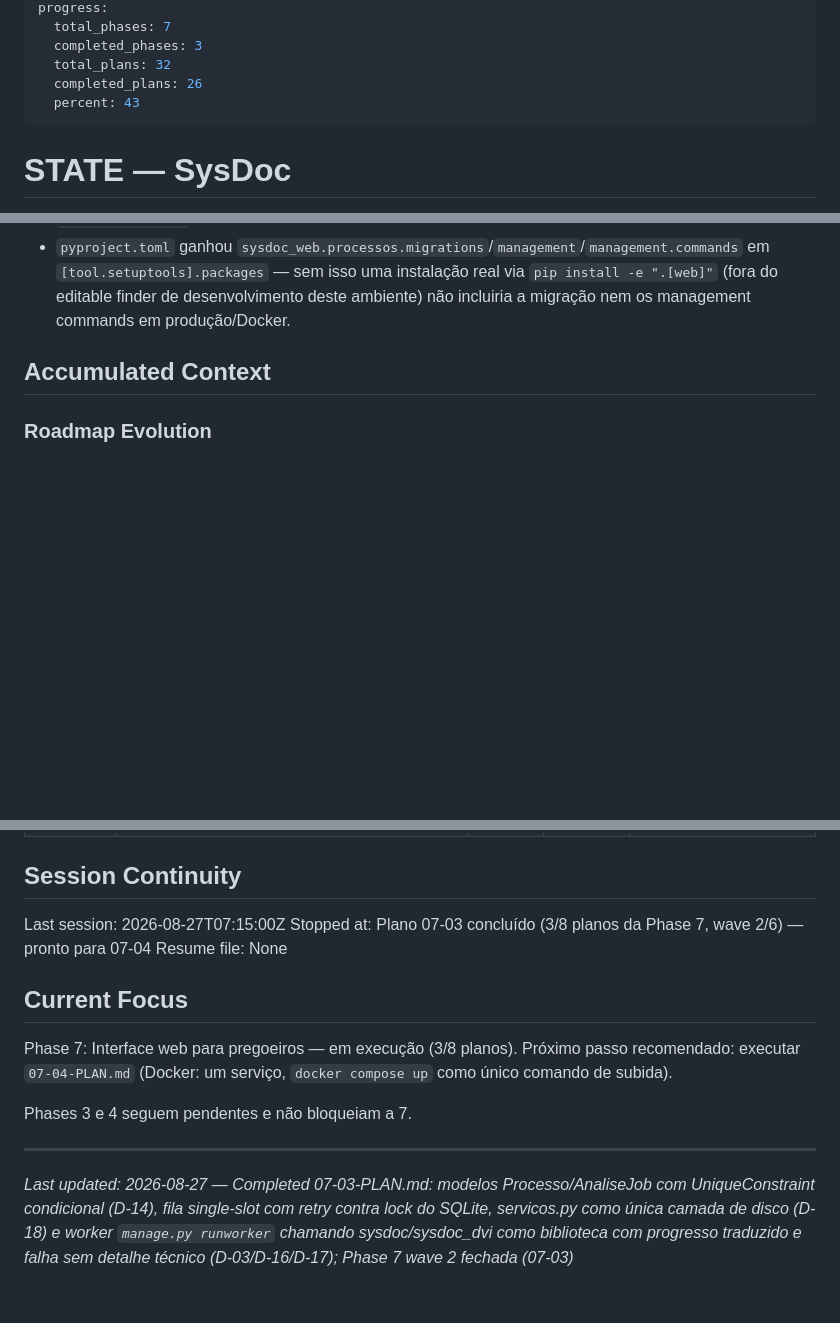
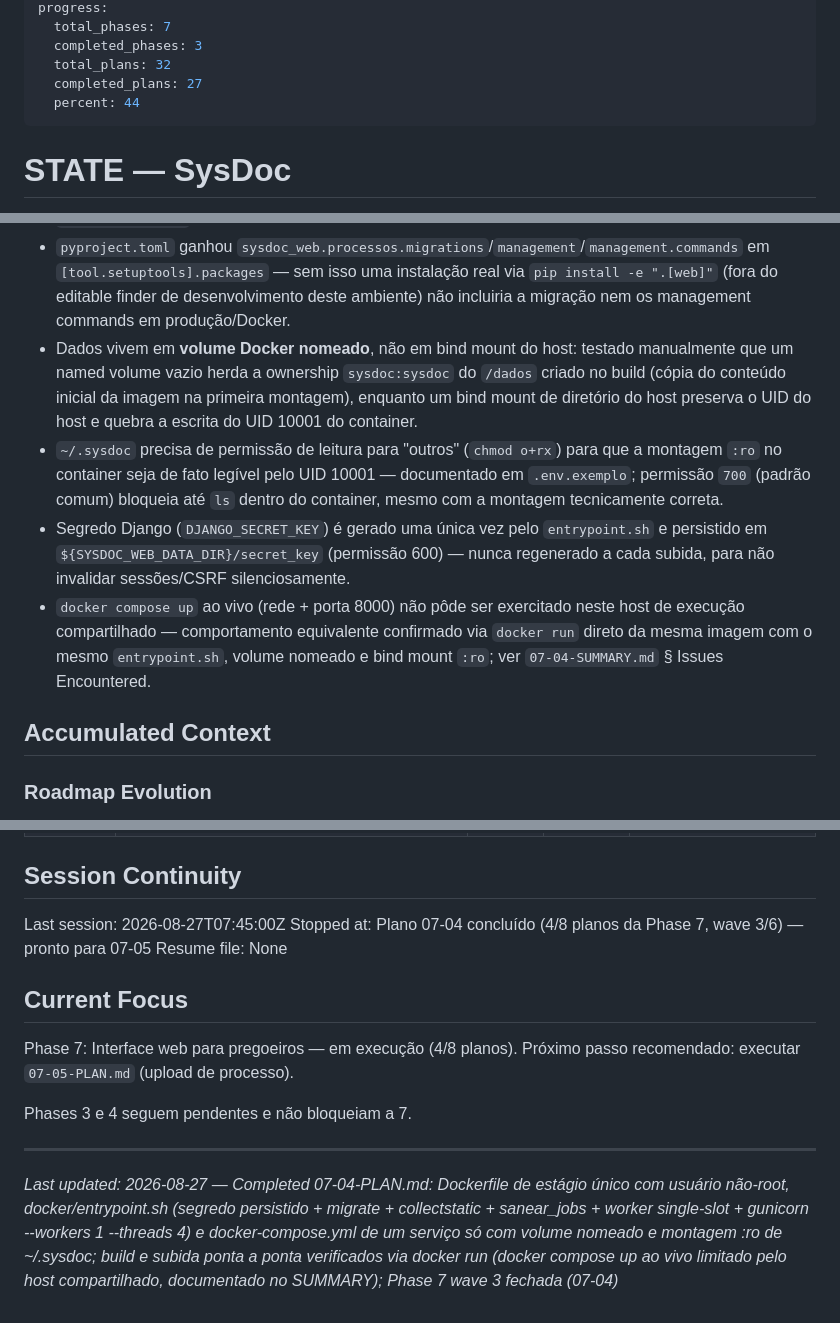
Before and after one commit to ToNiauM/sysdoc, a Markdown page: .planning/STATE.md, 3 parts joined by grey strips. GitHub-like rendering; blank space fills up the shorter version.

```diff
--- a/.planning/STATE.md
+++ b/.planning/STATE.md
@@ -10,8 +10,8 @@ progress:
   total_phases: 7
   completed_phases: 3
   total_plans: 32
-  completed_plans: 26
-  percent: 43
+  completed_plans: 27
+  percent: 44
 ---
 
 # STATE — SysDoc
@@ -92,6 +93,10 @@ See: .planning/PROJECT.md
 - `servicos.caminho_do_processo` valida o slug por regex (mesmo padrão do `SlugField`, `^[-a-zA-Z0-9_]+\Z`) antes de montar qualquer `Path`, além da checagem de contenção pós-`resolve()` — necessário porque um valor como `"..%2Ffora"` não contém separador de caminho e não seria pego só pela checagem de contenção.
 - `MENSAGEM_FALHA` em `runworker.py` é a única string que chega a `AnaliseJob.mensagem_erro` em caso de falha do pipeline; qualquer exceção (conhecida ou não) é capturada, o traceback real vai só para `logger.exception` (log do servidor), nunca para o banco/tela (D-17).
 - `pyproject.toml` ganhou `sysdoc_web.processos.migrations`/`management`/`management.commands` em `[tool.setuptools].packages` — sem isso uma instalação real via `pip install -e ".[web]"` (fora do editable finder de desenvolvimento deste ambiente) não incluiria a migração nem os management commands em produção/Docker.
+- Dados vivem em **volume Docker nomeado**, não em bind mount do host: testado manualmente que um named volume vazio herda a ownership `sysdoc:sysdoc` do `/dados` criado no build (cópia do conteúdo inicial da imagem na primeira montagem), enquanto um bind mount de diretório do host preserva o UID do host e quebra a escrita do UID 10001 do container.
+- `~/.sysdoc` precisa de permissão de leitura para "outros" (`chmod o+rx`) para que a montagem `:ro` no container seja de fato legível pelo UID 10001 — documentado em `.env.exemplo`; permissão `700` (padrão comum) bloqueia até `ls` dentro do container, mesmo com a montagem tecnicamente correta.
+- Segredo Django (`DJANGO_SECRET_KEY`) é gerado uma única vez pelo `entrypoint.sh` e persistido em `${SYSDOC_WEB_DATA_DIR}/secret_key` (permissão 600) — nunca regenerado a cada subida, para não invalidar sessões/CSRF silenciosamente.
+- `docker compose up` ao vivo (rede + porta 8000) não pôde ser exercitado neste host de execução compartilhado — comportamento equivalente confirmado via `docker run` direto da mesma imagem com o mesmo `entrypoint.sh`, volume nomeado e bind mount `:ro`; ver `07-04-SUMMARY.md` § Issues Encountered.
 
 ## Accumulated Context
 
@@ -117,16 +122,16 @@ See: .planning/PROJECT.md
 
 ## Session Continuity
 
-Last session: 2026-08-27T07:15:00Z
-Stopped at: Plano 07-03 concluído (3/8 planos da Phase 7, wave 2/6) — pronto para 07-04
+Last session: 2026-08-27T07:45:00Z
+Stopped at: Plano 07-04 concluído (4/8 planos da Phase 7, wave 3/6) — pronto para 07-05
 Resume file: None
 
 ## Current Focus
 
-Phase 7: Interface web para pregoeiros — em execução (3/8 planos). Próximo passo recomendado: executar `07-04-PLAN.md` (Docker: um serviço, `docker compose up` como único comando de subida).
+Phase 7: Interface web para pregoeiros — em execução (4/8 planos). Próximo passo recomendado: executar `07-05-PLAN.md` (upload de processo).
 
 Phases 3 e 4 seguem pendentes e não bloqueiam a 7.
 
 ---
 
-*Last updated: 2026-08-27 — Completed 07-03-PLAN.md: modelos Processo/AnaliseJob com UniqueConstraint condicional (D-14), fila single-slot com retry contra lock do SQLite, servicos.py como única camada de disco (D-18) e worker `manage.py runworker` chamando sysdoc/sysdoc_dvi como biblioteca com progresso traduzido e falha sem detalhe técnico (D-03/D-16/D-17); Phase 7 wave 2 fechada (07-03)*
+*Last updated: 2026-08-27 — Completed 07-04-PLAN.md: Dockerfile de estágio único com usuário não-root, docker/entrypoint.sh (segredo persistido + migrate + collectstatic + sanear_jobs + worker single-slot + gunicorn --workers 1 --threads 4) e docker-compose.yml de um serviço só com volume nomeado e montagem :ro de ~/.sysdoc; build e subida ponta a ponta verificados via docker run (docker compose up ao vivo limitado pelo host compartilhado, documentado no SUMMARY); Phase 7 wave 3 fechada (07-04)*
```
Also changed, not shown: other parts of .planning/STATE.md (+4 -3 lines), .planning/ROADMAP.md (+3 -3 lines).
